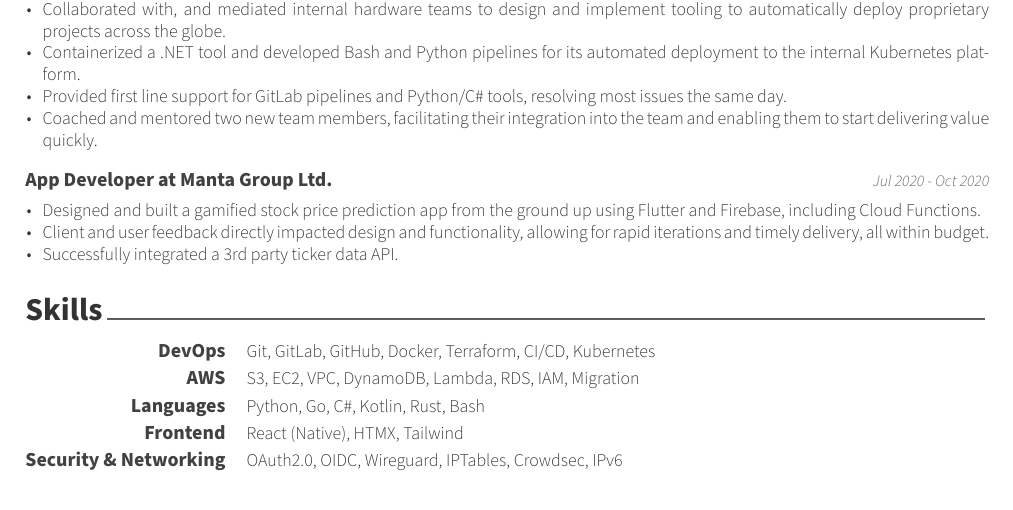
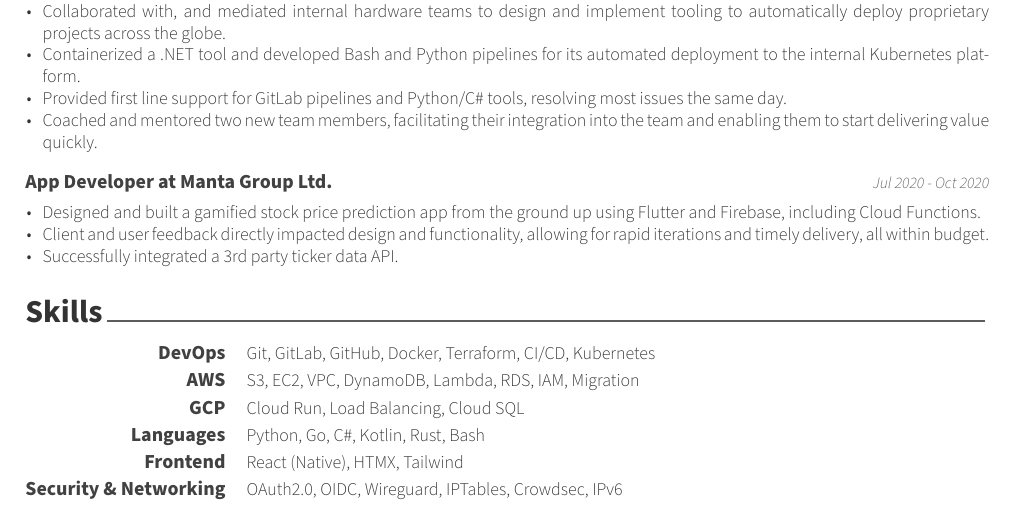
Before and after one commit to keval6b/cv, a LaTeX CV (keval-kapdee-cv.tex): part of page 1 of 2, cut so that both start at the same text. Compiled offline with XeLaTeX.

Commit message:
Add GCP to skills

```diff
--- a/keval-kapdee-cv.tex
+++ b/keval-kapdee-cv.tex
@@ -95,13 +95,14 @@
 
     \begin{cvskills}
 
-        \cvskill
-        {DevOps}
+        \cvskill{DevOps}
         {Git, GitLab, GitHub, Docker, Terraform, CI/CD, Kubernetes}
 
-        \cvskill
-        {AWS}
+        \cvskill{AWS}
         {S3, EC2, VPC, DynamoDB, Lambda, RDS, IAM, Migration}
+
+        \cvskill{GCP}
+        {Cloud Run, Load Balancing, Cloud SQL}
 
         \cvskill{Languages}
         {Python, Go, C\#, Kotlin, Rust, Bash}
```
Also changed, not shown: keval-kapdee-cv.tex (3 more changed lines).
